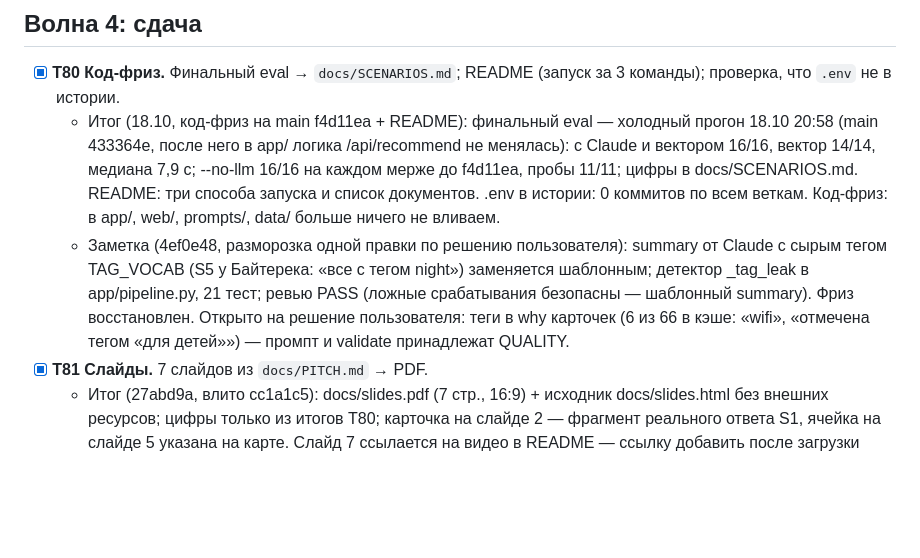
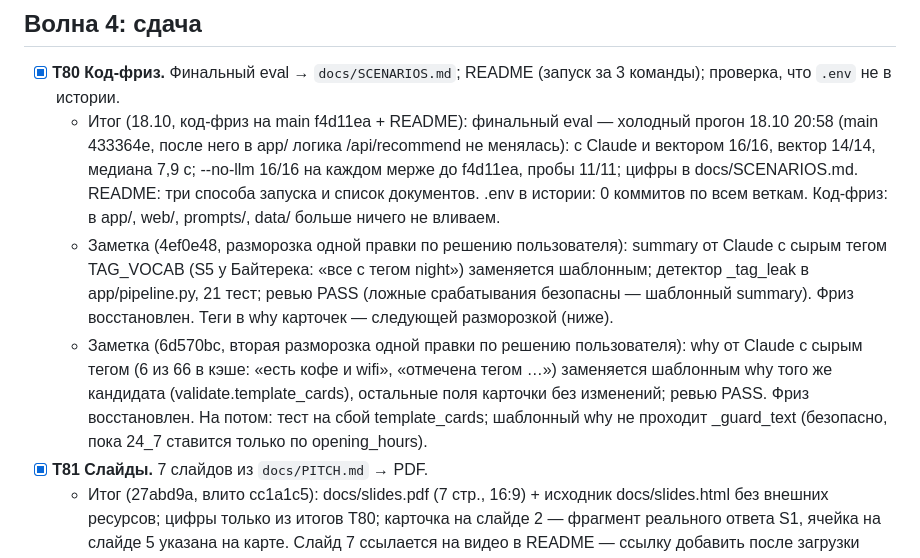
Before and after one commit to Batyrkhan121/Hacathon-Build-with-AI-, a Markdown page: docs/PLAN.md, the part around the change. GitHub-like rendering; blank space fills up the shorter version.

Commit message:
docs(plan): second one-off fix (tags in card why) merged, code freeze restored
Co-Authored-By: Claude Opus 5.5 <noreply@anthropic.com>

```diff
--- a/docs/PLAN.md
+++ b/docs/PLAN.md
@@ -149,7 +149,8 @@
 ## Волна 4: сдача
 - [x] **T80 Код-фриз.** Финальный eval → `docs/SCENARIOS.md`; README (запуск за 3 команды); проверка, что `.env` не в истории.
   - Итог (18.10, код-фриз на main f4d11ea + README): финальный eval — холодный прогон 18.10 20:58 (main 433364e, после него в app/ логика /api/recommend не менялась): с Claude и вектором 16/16, вектор 14/14, медиана 7,9 с; --no-llm 16/16 на каждом мерже до f4d11ea, пробы 11/11; цифры в docs/SCENARIOS.md. README: три способа запуска и список документов. .env в истории: 0 коммитов по всем веткам. Код-фриз: в app/, web/, prompts/, data/ больше ничего не вливаем.
-  - Заметка (4ef0e48, разморозка одной правки по решению пользователя): summary от Claude с сырым тегом TAG_VOCAB (S5 у Байтерека: «все с тегом night») заменяется шаблонным; детектор _tag_leak в app/pipeline.py, 21 тест; ревью PASS (ложные срабатывания безопасны — шаблонный summary). Фриз восстановлен. Открыто на решение пользователя: теги в why карточек (6 из 66 в кэше: «wifi», «отмечена тегом «для детей»») — промпт и validate принадлежат QUALITY.
+  - Заметка (4ef0e48, разморозка одной правки по решению пользователя): summary от Claude с сырым тегом TAG_VOCAB (S5 у Байтерека: «все с тегом night») заменяется шаблонным; детектор _tag_leak в app/pipeline.py, 21 тест; ревью PASS (ложные срабатывания безопасны — шаблонный summary). Фриз восстановлен. Теги в why карточек — следующей разморозкой (ниже).
+  - Заметка (6d570bc, вторая разморозка одной правки по решению пользователя): why от Claude с сырым тегом (6 из 66 в кэше: «есть кофе и wifi», «отмечена тегом …») заменяется шаблонным why того же кандидата (validate.template_cards), остальные поля карточки без изменений; ревью PASS. Фриз восстановлен. На потом: тест на сбой template_cards; шаблонный why не проходит _guard_text (безопасно, пока 24_7 ставится только по opening_hours).
 - [x] **T81 Слайды.** 7 слайдов из `docs/PITCH.md` → PDF.
   - Итог (27abd9a, влито cc1a1c5): docs/slides.pdf (7 стр., 16:9) + исходник docs/slides.html без внешних ресурсов; цифры только из итогов T80; карточка на слайде 2 — фрагмент реального ответа S1, ячейка на слайде 5 указана на карте. Слайд 7 ссылается на видео в README — ссылку добавить после загрузки (T82).
 - [ ] **T82 Видео.** 2–3 мин по `docs/VIDEO.md` → YouTube, доступ по ссылке.
```
